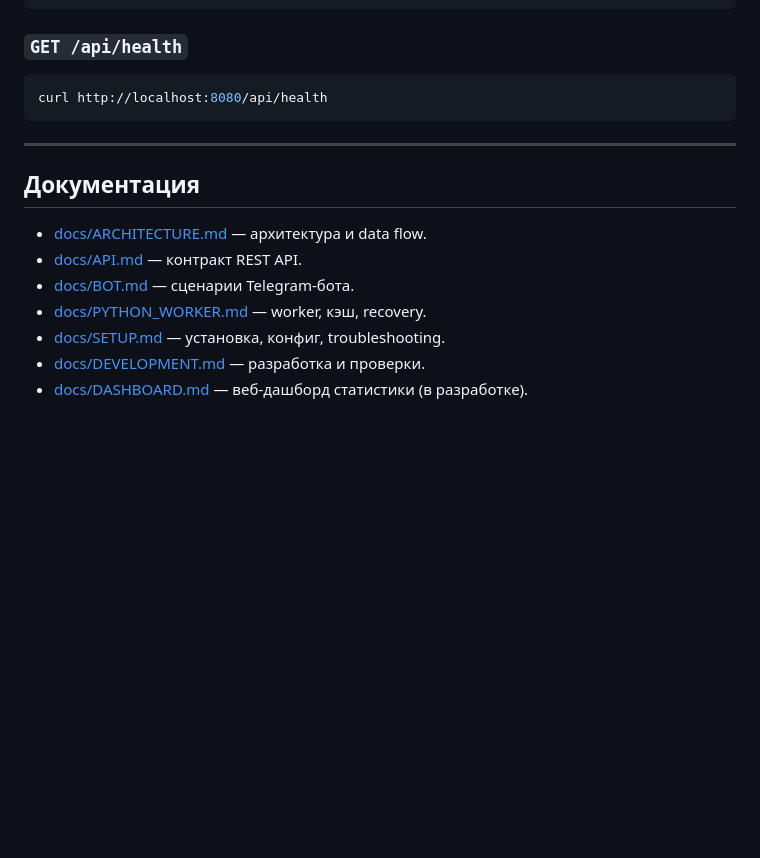
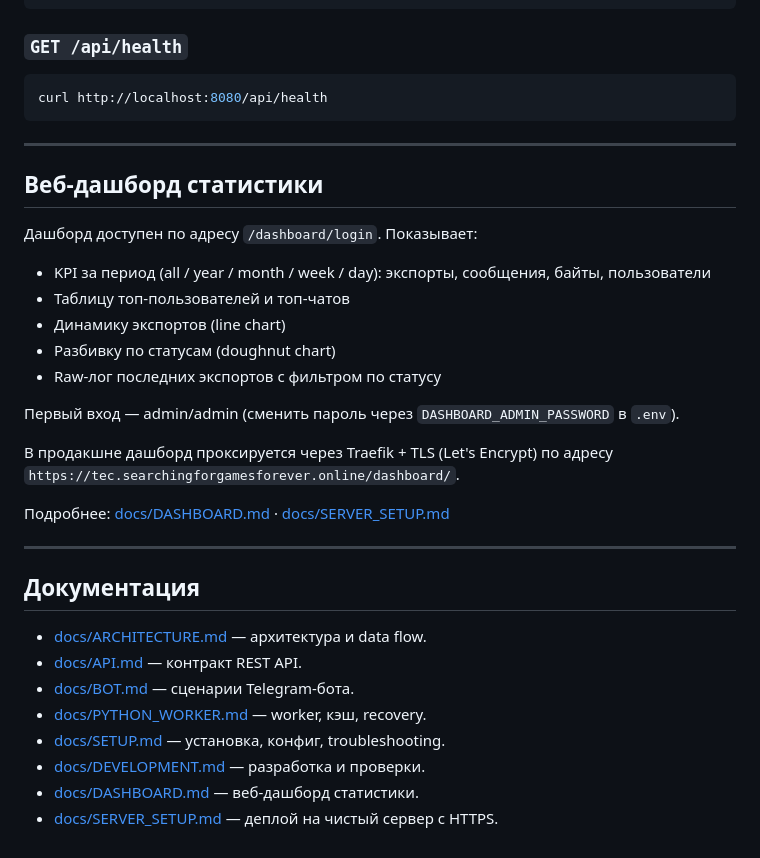
Before and after one commit to thesmithmode/Telegram-Export-Cleaner, a Markdown page: README.md, the part around the change. Rendered like a GitHub page; blank space fills up the shorter version.

Commit message:
DOCS: PR-14 — DASHBOARD.md (финальная архитектура), SERVER_SETUP.md (деплой + Traefik), README с разделом дашборда

```diff
--- a/README.md
+++ b/README.md
@@ -115,6 +115,24 @@ curl http://localhost:8080/api/health
 
 ---
 
+## Веб-дашборд статистики
+
+Дашборд доступен по адресу `/dashboard/login`. Показывает:
+- KPI за период (all / year / month / week / day): экспорты, сообщения, байты, пользователи
+- Таблицу топ-пользователей и топ-чатов
+- Динамику экспортов (line chart)
+- Разбивку по статусам (doughnut chart)
+- Raw-лог последних экспортов с фильтром по статусу
+
+Первый вход — admin/admin (сменить пароль через `DASHBOARD_ADMIN_PASSWORD` в `.env`).
+
+В продакшне дашборд проксируется через Traefik + TLS (Let's Encrypt) по адресу
+`https://tec.searchingforgamesforever.online/dashboard/`.
+
+Подробнее: [docs/DASHBOARD.md](docs/DASHBOARD.md) · [docs/SERVER_SETUP.md](docs/SERVER_SETUP.md)
+
+---
+
 ## Документация
 
 - [docs/ARCHITECTURE.md](docs/ARCHITECTURE.md) — архитектура и data flow.
@@ -123,4 +141,5 @@ curl http://localhost:8080/api/health
 - [docs/PYTHON_WORKER.md](docs/PYTHON_WORKER.md) — worker, кэш, recovery.
 - [docs/SETUP.md](docs/SETUP.md) — установка, конфиг, troubleshooting.
 - [docs/DEVELOPMENT.md](docs/DEVELOPMENT.md) — разработка и проверки.
-- [docs/DASHBOARD.md](docs/DASHBOARD.md) — веб-дашборд статистики (в разработке).
+- [docs/DASHBOARD.md](docs/DASHBOARD.md) — веб-дашборд статистики.
+- [docs/SERVER_SETUP.md](docs/SERVER_SETUP.md) — деплой на чистый сервер с HTTPS.
```
Also changed, not shown: docs/DASHBOARD.md (+111 -83 lines), docs/SERVER_SETUP.md (added, +160 -0 lines).
